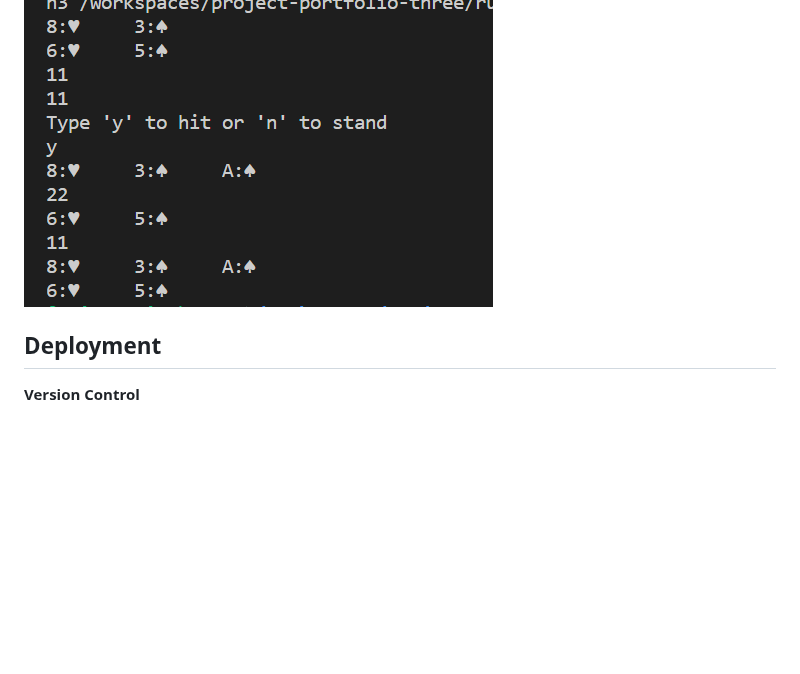
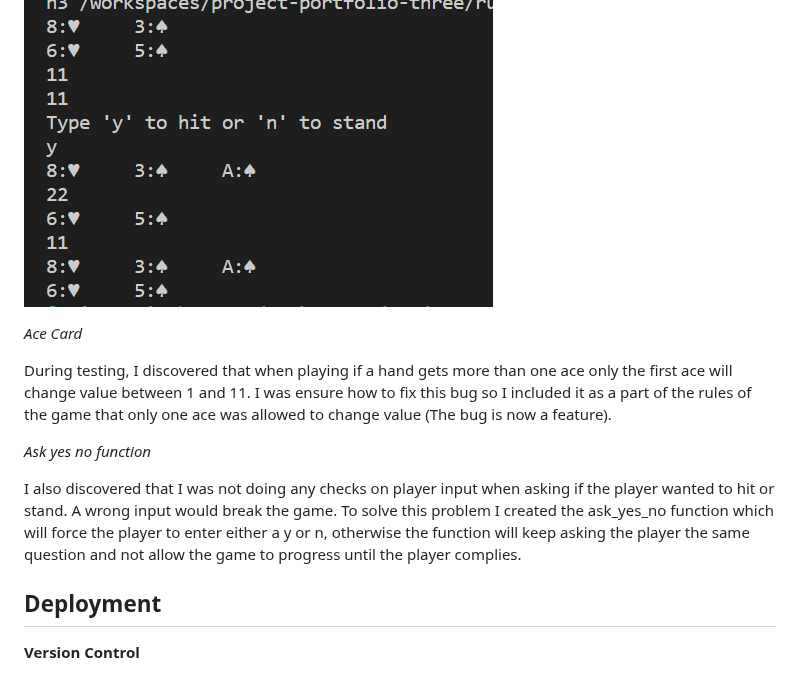
Before and after one commit to erincunningham7/project-portfolio-three, a Markdown page: README.md, the part around the change. Drawn GitHub-style; blank space fills up the shorter version.

Commit message:
Update testing section in readme file

```diff
--- a/README.md
+++ b/README.md
@@ -189,6 +189,14 @@ When the final while loop was done and the entirety of the function was complete
 
 ![Image](images/while-loop-test.png)
 
+*Ace Card*
+
+During testing, I discovered that when playing if a hand gets more than one ace only the first ace will change value between 1 and 11. I was ensure how to fix this bug so I included it as a part of the rules of the game that only one ace was allowed to change value (The bug is now a feature).
+
+*Ask yes no function*
+
+I also discovered that I was not doing any checks on player input when asking if the player wanted to hit or stand. A wrong input would break the game. To solve this problem I created the ask_yes_no function which will force the player to enter either a y or n, otherwise the function will keep asking the player the same question and not allow the game to progress until the player complies.
+
 <a name="deployment"></a>
 
 ## Deployment
```
